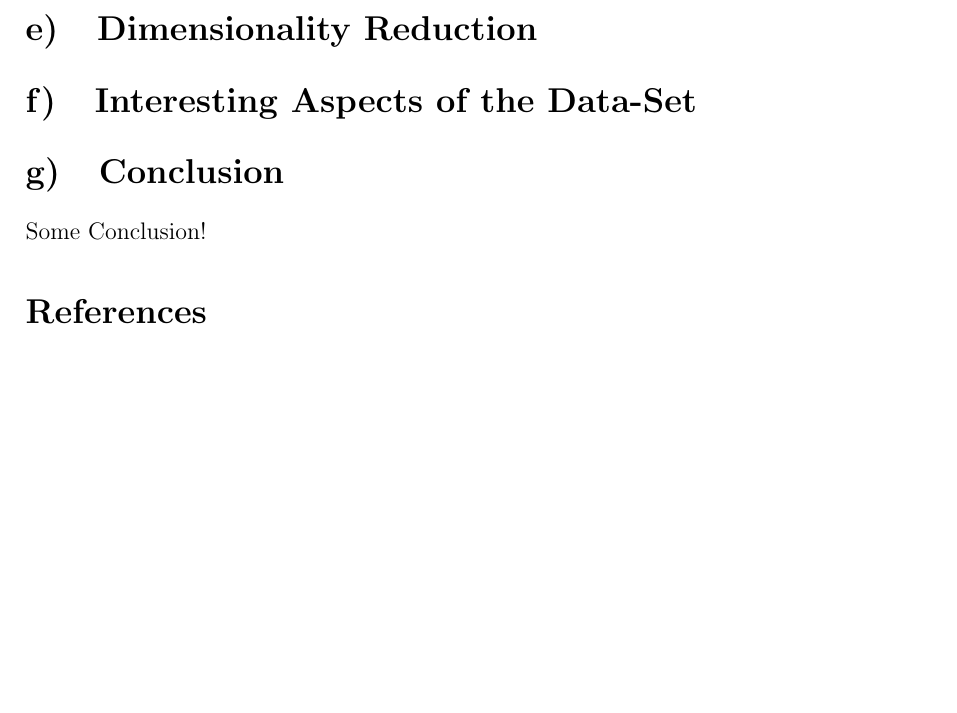
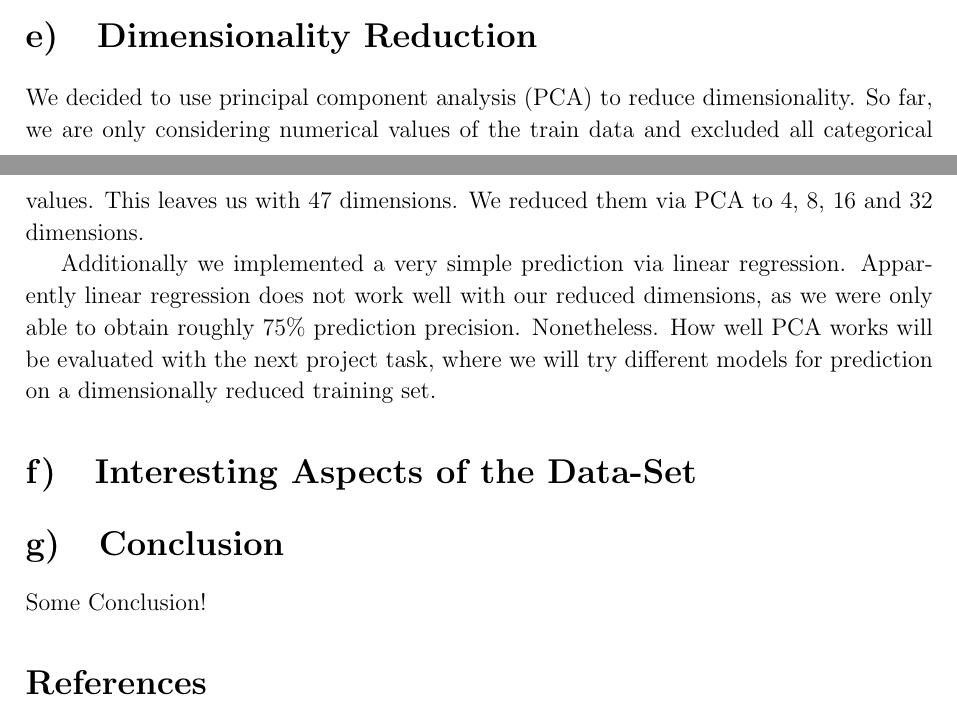
Before and after one commit to 0ortmann/ml-exercises, a LaTeX paper (ml-project/paper.tex, which reads ml-project/sections/reduction.tex): part of page 3 of 3 before the commit and two parts of pages 2 and 3 of 3 after it, the two joined at a grey line, cut so that both start at the same text, the shorter picture padded with empty space. Compiled offline with pdfLaTeX; an older LaTeX class or package is replaced by its successor.

Commit message:
bullshit blabla about e

```diff
--- a/ml-project/sections/reduction.tex
+++ b/ml-project/sections/reduction.tex
@@ -1 +1,5 @@
 \section{Dimensionality Reduction}
+
+We decided to use principal component analysis (PCA) to reduce dimensionality. So far, we are only considering numerical values of the train data and excluded all categorical values. This leaves us with 47 dimensions. We reduced them via PCA to 4, 8, 16 and 32 dimensions.
+
+Additionally we implemented a very simple prediction via linear regression. Apparently linear regression does not work well with our reduced dimensions, as we were only able to obtain roughly 75\% prediction precision. Nonetheless. How well PCA works will be evaluated with the next project task, where we will try different models for prediction on a dimensionally reduced training set.
```
